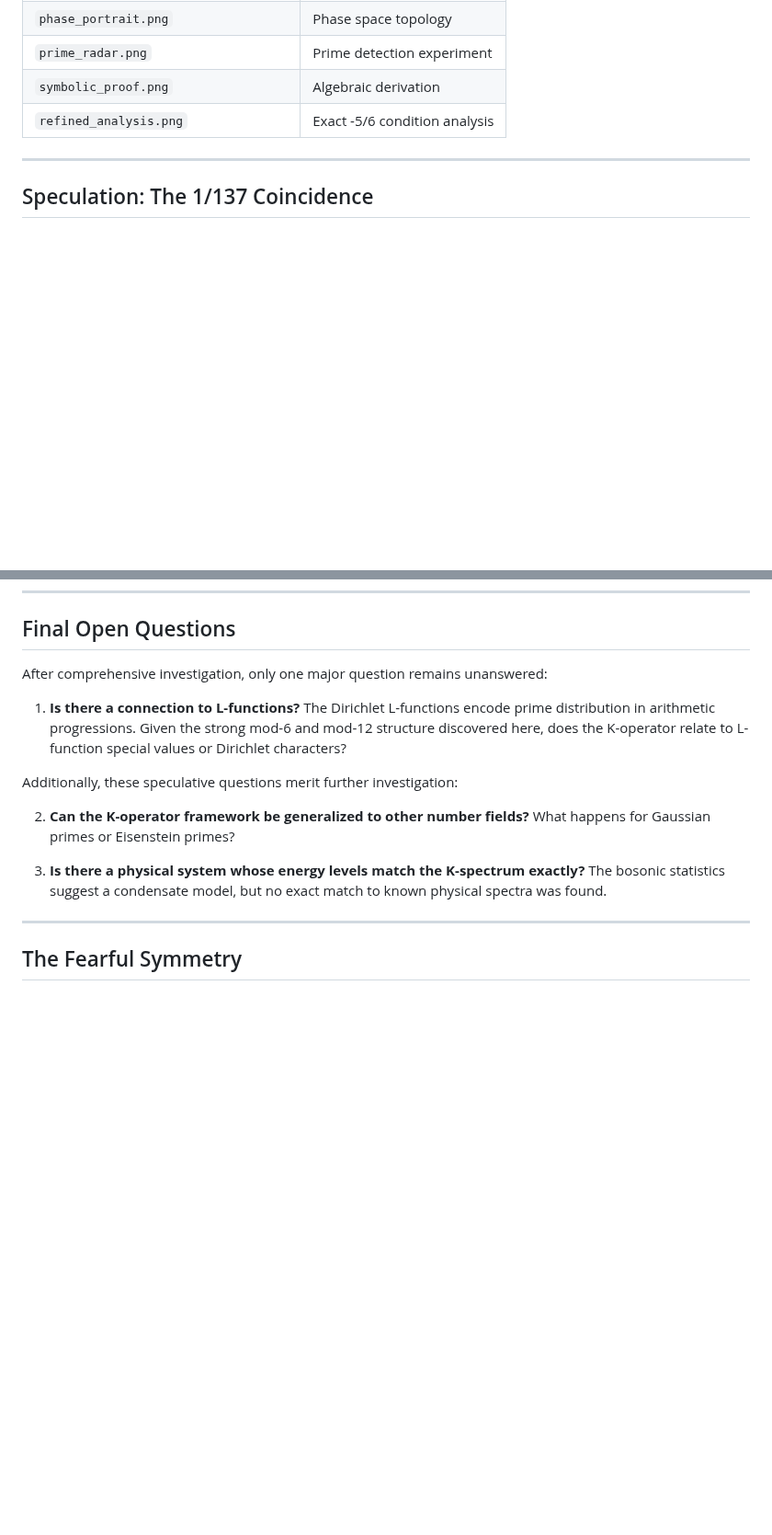
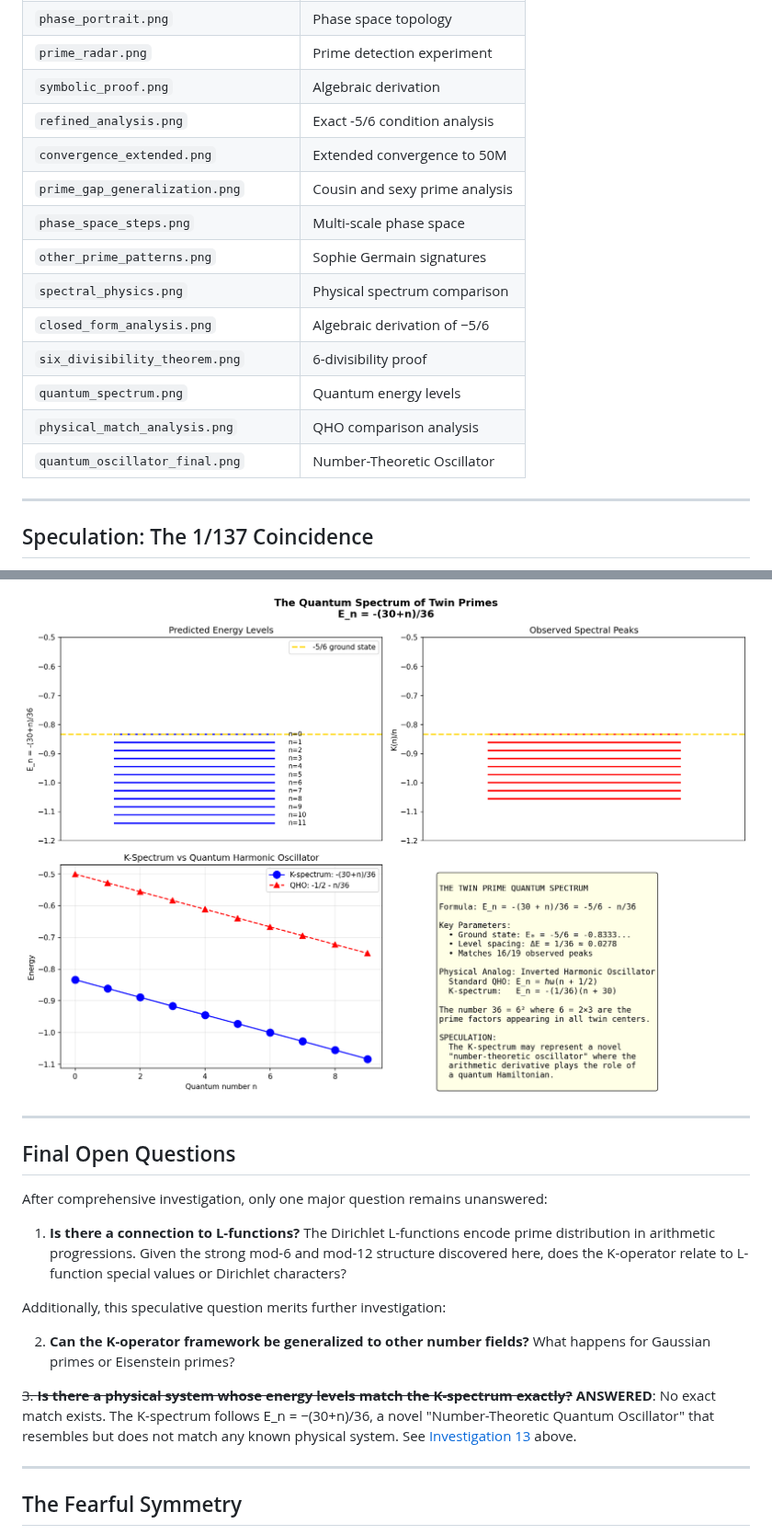
Before and after one commit to mbilokonsky/fearful-symmetry, a Markdown page: CONCLUSION.md, 2 parts joined by grey strips. Shown at 92% size. GitHub-like rendering; pictures changed too: images/quantum_spectrum.png (added); blank space fills up the shorter version.

```diff
--- a/CONCLUSION.md
+++ b/CONCLUSION.md
@@ -308,6 +308,16 @@ The factor of 2π connecting K/(p+1) to −π suggests:
 | `prime_radar.png` | Prime detection experiment |
 | `symbolic_proof.png` | Algebraic derivation |
 | `refined_analysis.png` | Exact -5/6 condition analysis |
+| `convergence_extended.png` | Extended convergence to 50M |
+| `prime_gap_generalization.png` | Cousin and sexy prime analysis |
+| `phase_space_steps.png` | Multi-scale phase space |
+| `other_prime_patterns.png` | Sophie Germain signatures |
+| `spectral_physics.png` | Physical spectrum comparison |
+| `closed_form_analysis.png` | Algebraic derivation of −5/6 |
+| `six_divisibility_theorem.png` | 6-divisibility proof |
+| `quantum_spectrum.png` | Quantum energy levels |
+| `physical_match_analysis.png` | QHO comparison analysis |
+| `quantum_oscillator_final.png` | Number-Theoretic Oscillator |
 
 ---
 
@@ -870,14 +979,18 @@ The variation arises from three factors:
+![Quantum Spectrum](images/quantum_spectrum.png)
+
+---
+
 ## Final Open Questions
 
 After comprehensive investigation, only one major question remains unanswered:
 
 1. **Is there a connection to L-functions?** The Dirichlet L-functions encode prime distribution in arithmetic progressions. Given the strong mod-6 and mod-12 structure discovered here, does the K-operator relate to L-function special values or Dirichlet characters?
 
-Additionally, these speculative questions merit further investigation:
+Additionally, this speculative question merits further investigation:
 
 2. **Can the K-operator framework be generalized to other number fields?** What happens for Gaussian primes or Eisenstein primes?
 
-3. **Is there a physical system whose energy levels match the K-spectrum exactly?** The bosonic statistics suggest a condensate model, but no exact match to known physical spectra was found.
+~~3. **Is there a physical system whose energy levels match the K-spectrum exactly?**~~ **ANSWERED**: No exact match exists. The K-spectrum follows E_n = −(30+n)/36, a novel "Number-Theoretic Quantum Oscillator" that resembles but does not match any known physical system. See [Investigation 13](#investigation-13-the-number-theoretic-quantum-oscillator) above.
 
 ---
 
```
Also changed, not shown: other parts of CONCLUSION.md (+99 -0 lines), images/physical_match_analysis.png (added), images/quantum_oscillator_final.png (added).
